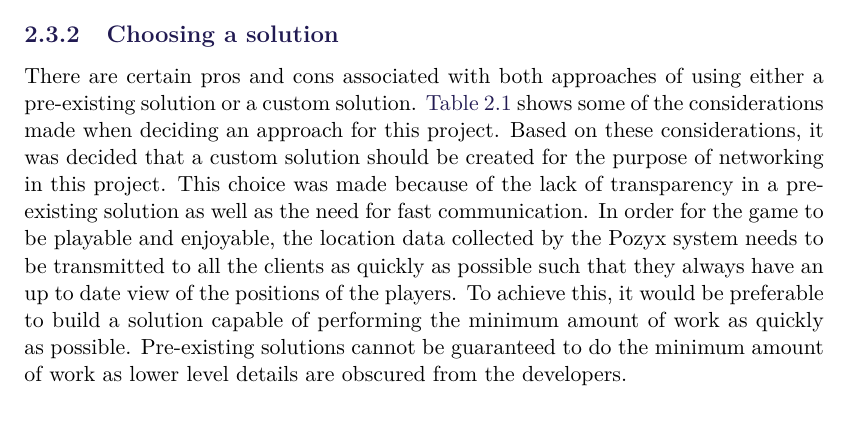
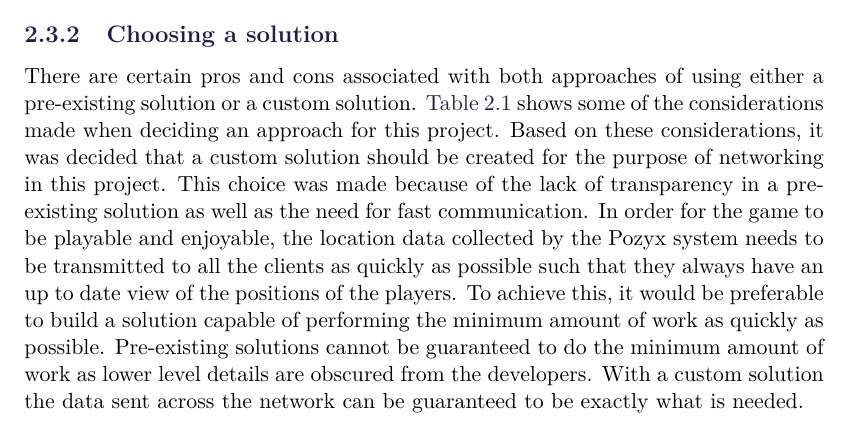
Before and after one commit to SW8-Bajs/report, a LaTeX thesis (master.tex, which reads sections/sprint-1/networking.tex): part of page 16 of 33, cut so that both start at the same text. Compiled offline with pdfLaTeX.

```diff
--- a/sections/sprint-1/networking.tex
+++ b/sections/sprint-1/networking.tex
@@ -34,6 +34,7 @@
 In order for the game to be playable and enjoyable, the location data collected by the Pozyx system needs to be transmitted to all the clients as quickly as possible such that they always have an up to date view of the positions of the players.
 To achieve this, it would be preferable to build a solution capable of performing the minimum amount of work as quickly as possible.
 Pre-existing solutions cannot be guaranteed to do the minimum amount of work as lower level details are obscured from the developers.
+With a custom solution the data sent across the network can be guaranteed to be exactly what is needed.
 
 \subsection{Introduction to sockets}
 LAV OG INDSÆT BILLEDE AF OSI LAYER OG HVOR SOCKETS ER :D
```
Also changed, not shown: bib/mybib.bib (+1 -0 lines).
